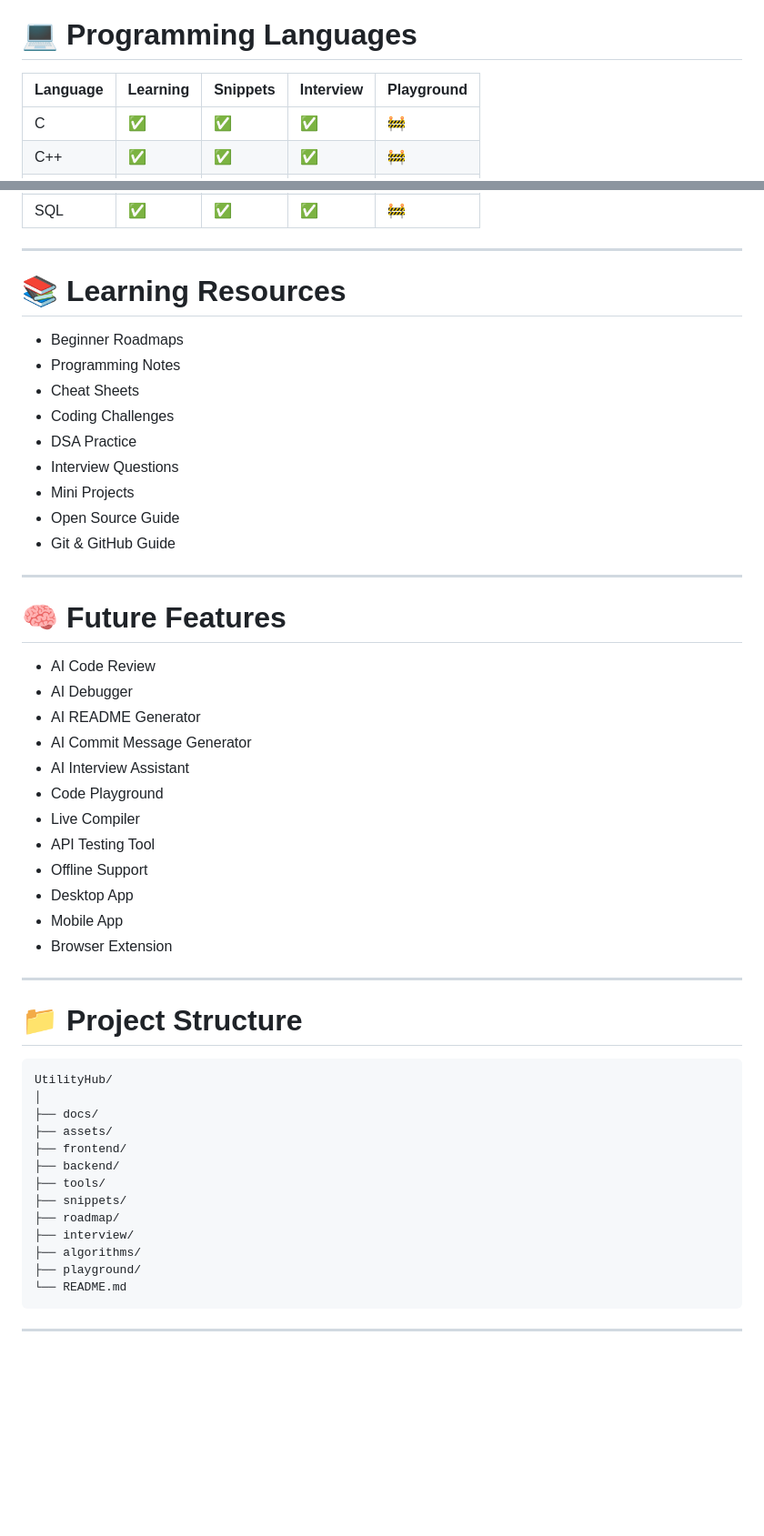
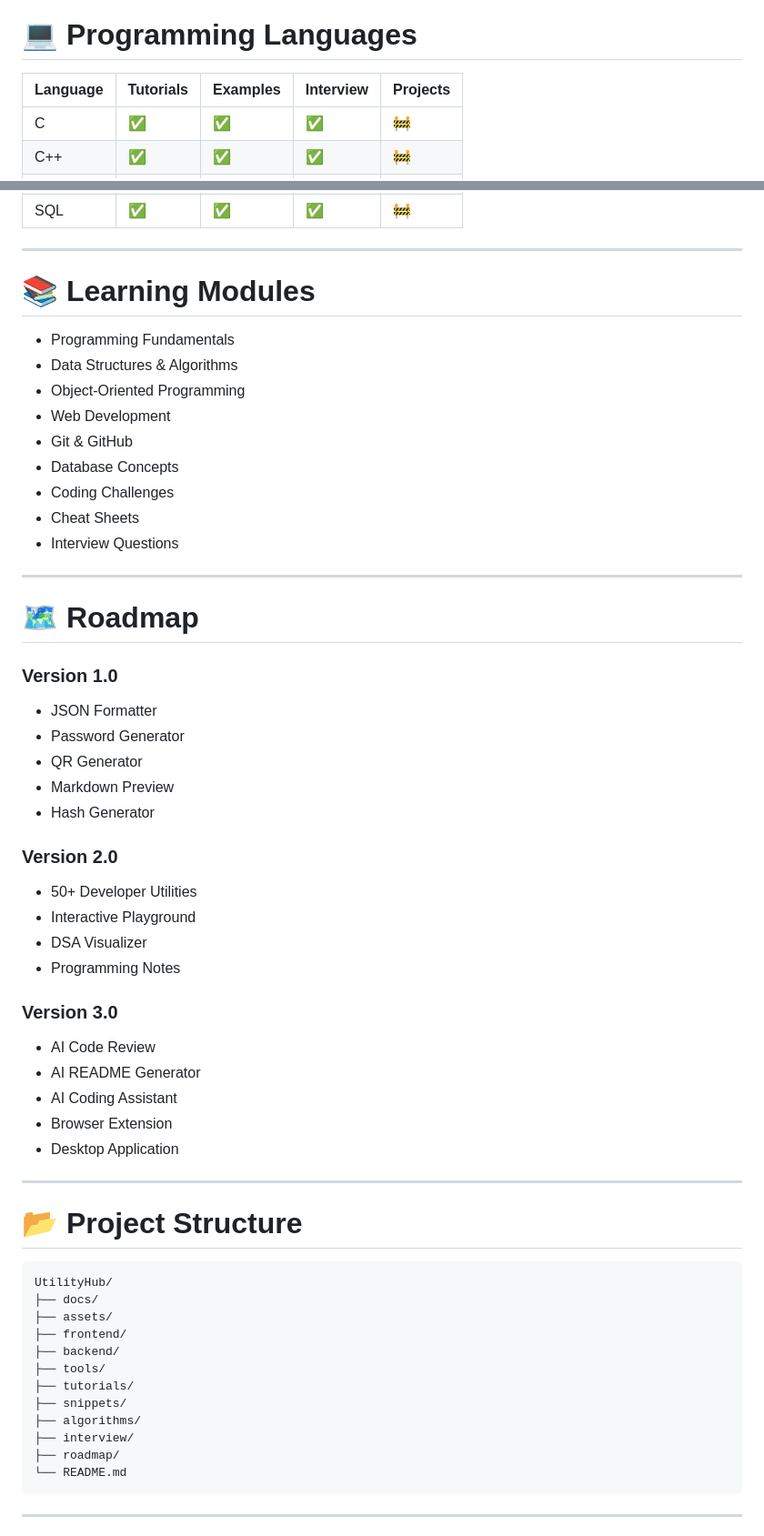
Before and after one commit to Aadarshsolanki/UtilityHub, a Markdown page: README.md, 2 parts joined by grey strips. Shown at 91% size. Rendered like a GitHub page; blank space fills up the shorter version.

````diff
--- a/README.md
+++ b/README.md
@@ -93,8 +80,8 @@ Whether you're writing your first **C program**, mastering **Python**, building
 
 # 💻 Programming Languages
 
-| Language | Learning | Snippets | Interview | Playground |
-|----------|----------|----------|------------|------------|
+| Language | Tutorials | Examples | Interview | Projects |
+|-----------|-----------|----------|-----------|----------|
 | C | ✅ | ✅ | ✅ | 🚧 |
 | C++ | ✅ | ✅ | ✅ | 🚧 |
 | Java | ✅ | ✅ | ✅ | 🚧 |
@@ -107,52 +94,58 @@ Whether you're writing your first **C program**, mastering **Python**, building
 
 ---
 
-# 📚 Learning Resources
+# 📚 Learning Modules
 
-- Beginner Roadmaps
-- Programming Notes
+- Programming Fundamentals
+- Data Structures & Algorithms
+- Object-Oriented Programming
+- Web Development
+- Git & GitHub
+- Database Concepts
+- Coding Challenges
 - Cheat Sheets
-- Coding Challenges
-- DSA Practice
 - Interview Questions
-- Mini Projects
-- Open Source Guide
-- Git & GitHub Guide
 
 ---
 
-# 🧠 Future Features
+# 🗺️ Roadmap
 
+### Version 1.0
+- JSON Formatter
+- Password Generator
+- QR Generator
+- Markdown Preview
+- Hash Generator
+
+### Version 2.0
+- 50+ Developer Utilities
+- Interactive Playground
+- DSA Visualizer
+- Programming Notes
+
+### Version 3.0
 - AI Code Review
-- AI Debugger
 - AI README Generator
-- AI Commit Message Generator
-- AI Interview Assistant
-- Code Playground
-- Live Compiler
-- API Testing Tool
-- Offline Support
-- Desktop App
-- Mobile App
+- AI Coding Assistant
 - Browser Extension
+- Desktop Application
 
 ---
 
-# 📁 Project Structure
+# 📂 Project Structure
 
-```
+```text
 UtilityHub/
-│
 ├── docs/
 ├── assets/
 ├── frontend/
 ├── backend/
 ├── tools/
+├── tutorials/
 ├── snippets/
+├── algorithms/
+├── interview/
 ├── roadmap/
-├── interview/
-├── algorithms/
-├── playground/
 └── README.md
 ```
 
````
Also changed, not shown: other parts of README.md (+45 -113 lines).
